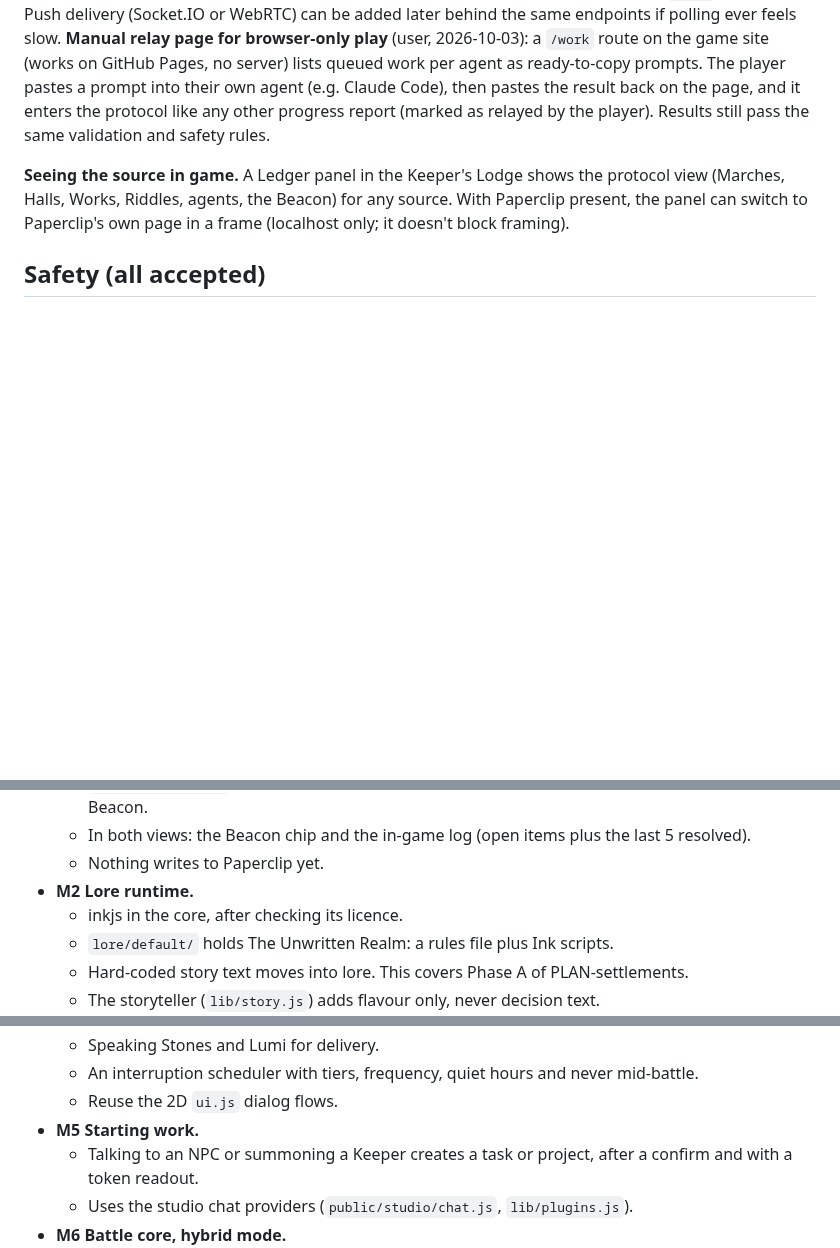
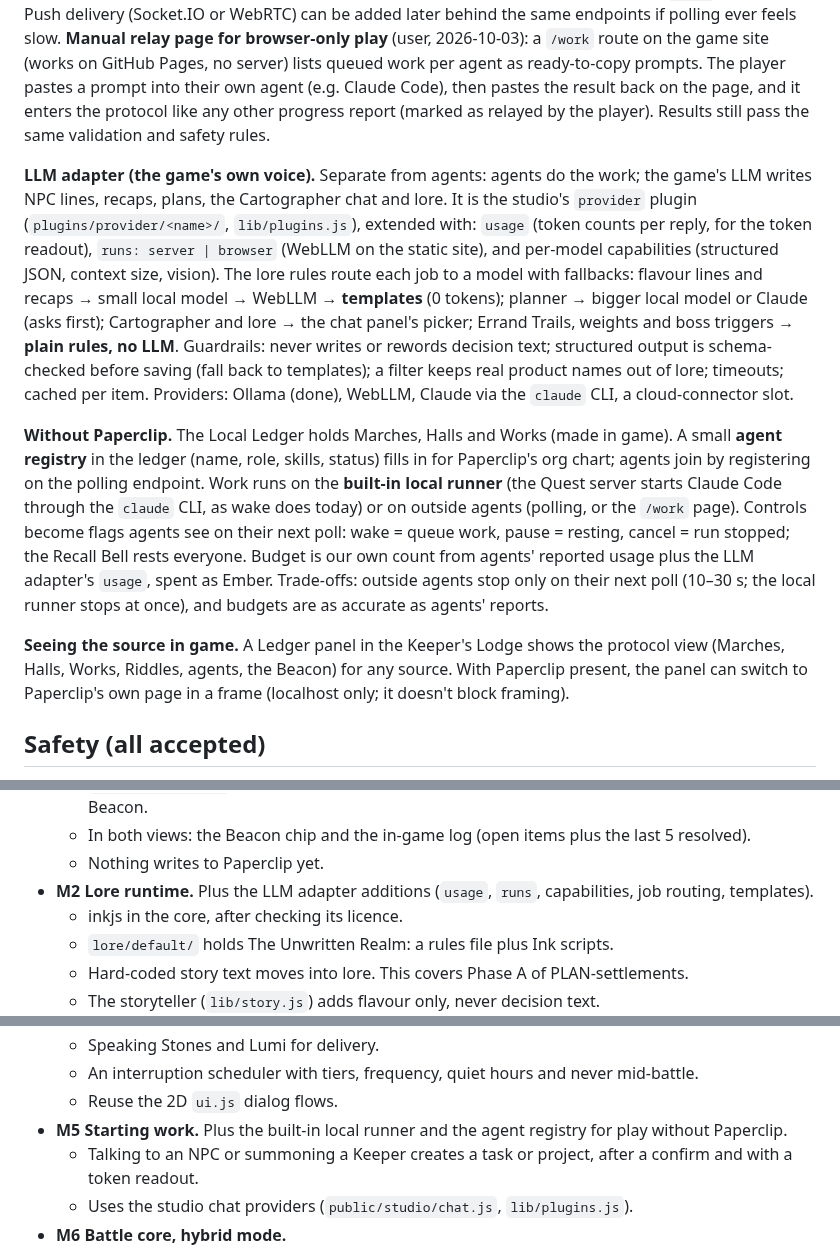
Before and after one commit to thenewurbankid-web/claude_quest, a Markdown page: PLAN-engine.md, 3 parts joined by grey strips. Rendered like a GitHub page; blank space fills up the shorter version.

Commit message:
PLAN-engine: LLM adapter (game voice) and play without Paperclip
Co-Authored-By: Claude Opus 5.5 <noreply@anthropic.com>

```diff
--- a/PLAN-engine.md
+++ b/PLAN-engine.md
@@ -216,6 +216,24 @@ Pages, no server) lists queued work per agent as ready-to-copy prompts. The play
 agent (e.g. Claude Code), then pastes the result back on the page, and it enters the protocol like any other
 progress report (marked as relayed by the player). Results still pass the same validation and safety rules.
 
+**LLM adapter (the game's own voice).** Separate from agents: agents do the work; the game's LLM writes NPC lines,
+recaps, plans, the Cartographer chat and lore. It is the studio's `provider` plugin (`plugins/provider/<name>/`,
+`lib/plugins.js`), extended with: `usage` (token counts per reply, for the token readout), `runs: server | browser`
+(WebLLM on the static site), and per-model capabilities (structured JSON, context size, vision). The lore rules route
+each job to a model with fallbacks: flavour lines and recaps → small local model → WebLLM → **templates** (0 tokens);
+planner → bigger local model or Claude (asks first); Cartographer and lore → the chat panel's picker; Errand Trails,
+weights and boss triggers → **plain rules, no LLM**. Guardrails: never writes or rewords decision text; structured
+output is schema-checked before saving (fall back to templates); a filter keeps real product names out of lore;
+timeouts; cached per item. Providers: Ollama (done), WebLLM, Claude via the `claude` CLI, a cloud-connector slot.
+
+**Without Paperclip.** The Local Ledger holds Marches, Halls and Works (made in game). A small **agent registry** in
+the ledger (name, role, skills, status) fills in for Paperclip's org chart; agents join by registering on the polling
+endpoint. Work runs on the **built-in local runner** (the Quest server starts Claude Code through the `claude` CLI, as
+wake does today) or on outside agents (polling, or the `/work` page). Controls become flags agents see on their next
+poll: wake = queue work, pause = resting, cancel = run stopped; the Recall Bell rests everyone. Budget is our own
+count from agents' reported usage plus the LLM adapter's `usage`, spent as Ember. Trade-offs: outside agents stop
+only on their next poll (10–30 s; the local runner stops at once), and budgets are as accurate as agents' reports.
+
 **Seeing the source in game.** A Ledger panel in the Keeper's Lodge shows the protocol view (Marches, Halls, Works,
 Riddles, agents, the Beacon) for any source. With Paperclip present, the panel can switch to Paperclip's own page in
 a frame (localhost only; it doesn't block framing).
@@ -250,7 +268,7 @@ Each is shippable and tested on its own. Reuse what exists; don't rebuild it.
   - `GET /api/protocol` plus the existing SSE stream; it computes weights, the backlog score and the Beacon.
   - In both views: the Beacon chip and the in-game log (open items plus the last 5 resolved).
   - Nothing writes to Paperclip yet.
-- **M2 Lore runtime.**
+- **M2 Lore runtime.** Plus the LLM adapter additions (`usage`, `runs`, capabilities, job routing, templates).
   - inkjs in the core, after checking its licence.
   - `lore/default/` holds The Unwritten Realm: a rules file plus Ink scripts.
   - Hard-coded story text moves into lore. This covers Phase A of PLAN-settlements.
@@ -275,7 +293,7 @@ Each is shippable and tested on its own. Reuse what exists; don't rebuild it.
   - Speaking Stones and Lumi for delivery.
   - An interruption scheduler with tiers, frequency, quiet hours and never mid-battle.
   - Reuse the 2D `ui.js` dialog flows.
-- **M5 Starting work.**
+- **M5 Starting work.** Plus the built-in local runner and the agent registry for play without Paperclip.
   - Talking to an NPC or summoning a Keeper creates a task or project, after a confirm and with a token readout.
   - Uses the studio chat providers (`public/studio/chat.js`, `lib/plugins.js`).
 - **M6 Battle core, hybrid mode.**
```
